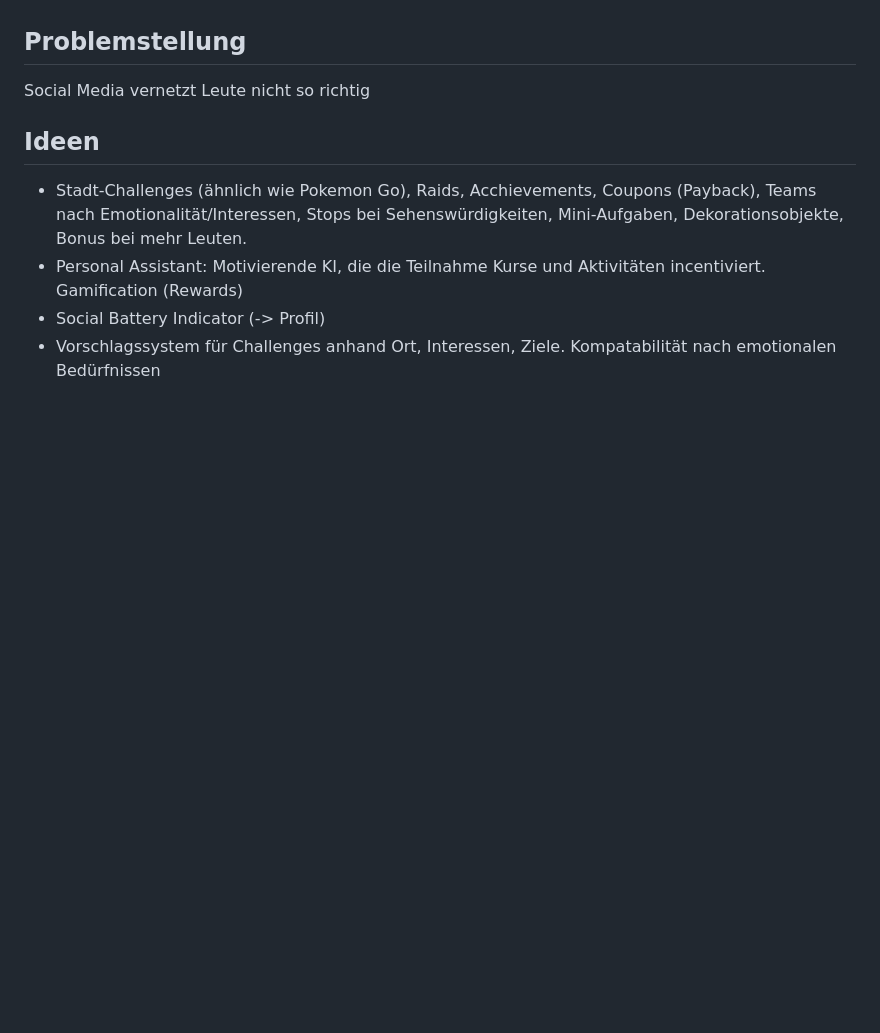
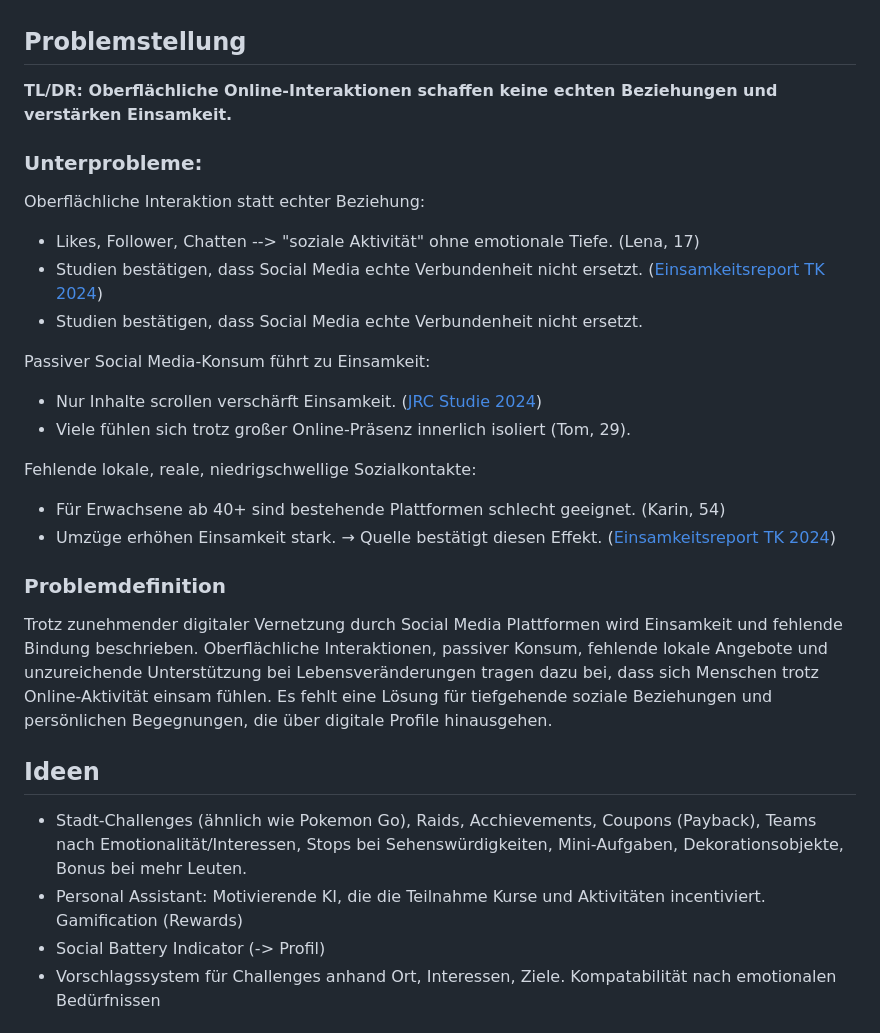
Before and after one commit to s-voelkl/GoTogether, a Markdown page: README.md, the part around the change. Drawn GitHub-style; blank space fills up the shorter version.

Commit message:
enhanced problem description

```diff
--- a/README.md
+++ b/README.md
@@ -45,7 +45,29 @@ App gegen Einsamkeit
 
 ## Problemstellung
 
-Social Media vernetzt Leute nicht so richtig
+**TL/DR: Oberflächliche Online-Interaktionen schaffen keine echten Beziehungen und verstärken Einsamkeit.**
+
+### Unterprobleme:
+
+Oberflächliche Interaktion statt echter Beziehung:
+
+- Likes, Follower, Chatten --> "soziale Aktivität" ohne emotionale Tiefe. (Lena, 17)
+- Studien bestätigen, dass Social Media echte Verbundenheit nicht ersetzt. ([Einsamkeitsreport TK 2024](https://www.tk.de/resource/blob/2186830/73239d0d1b389491c47f1bf7960ed254/2024-tk-einsamkeitsreport-data.pdf))
+- Studien bestätigen, dass Social Media echte Verbundenheit nicht ersetzt.
+
+Passiver Social Media-Konsum führt zu Einsamkeit:
+
+- Nur Inhalte scrollen verschärft Einsamkeit. ([JRC Studie 2024](https://joint-research-centre.ec.europa.eu/jrc-news-and-updates/how-you-scroll-matters-passive-social-media-use-linked-loneliness-2024-12-13_en))
+- Viele fühlen sich trotz großer Online-Präsenz innerlich isoliert (Tom, 29).
+
+Fehlende lokale, reale, niedrigschwellige Sozialkontakte:
+
+- Für Erwachsene ab 40+ sind bestehende Plattformen schlecht geeignet. (Karin, 54)
+- Umzüge erhöhen Einsamkeit stark. → Quelle bestätigt diesen Effekt. ([Einsamkeitsreport TK 2024](https://www.tk.de/resource/blob/2186830/73239d0d1b389491c47f1bf7960ed254/2024-tk-einsamkeitsreport-data.pdf))
+
+### Problemdefinition
+
+Trotz zunehmender digitaler Vernetzung durch Social Media Plattformen wird Einsamkeit und fehlende Bindung beschrieben. Oberflächliche Interaktionen, passiver Konsum, fehlende lokale Angebote und unzureichende Unterstützung bei Lebensveränderungen tragen dazu bei, dass sich Menschen trotz Online-Aktivität einsam fühlen. Es fehlt eine Lösung für tiefgehende soziale Beziehungen und persönlichen Begegnungen, die über digitale Profile hinausgehen.
 
 ## Ideen
 
```
